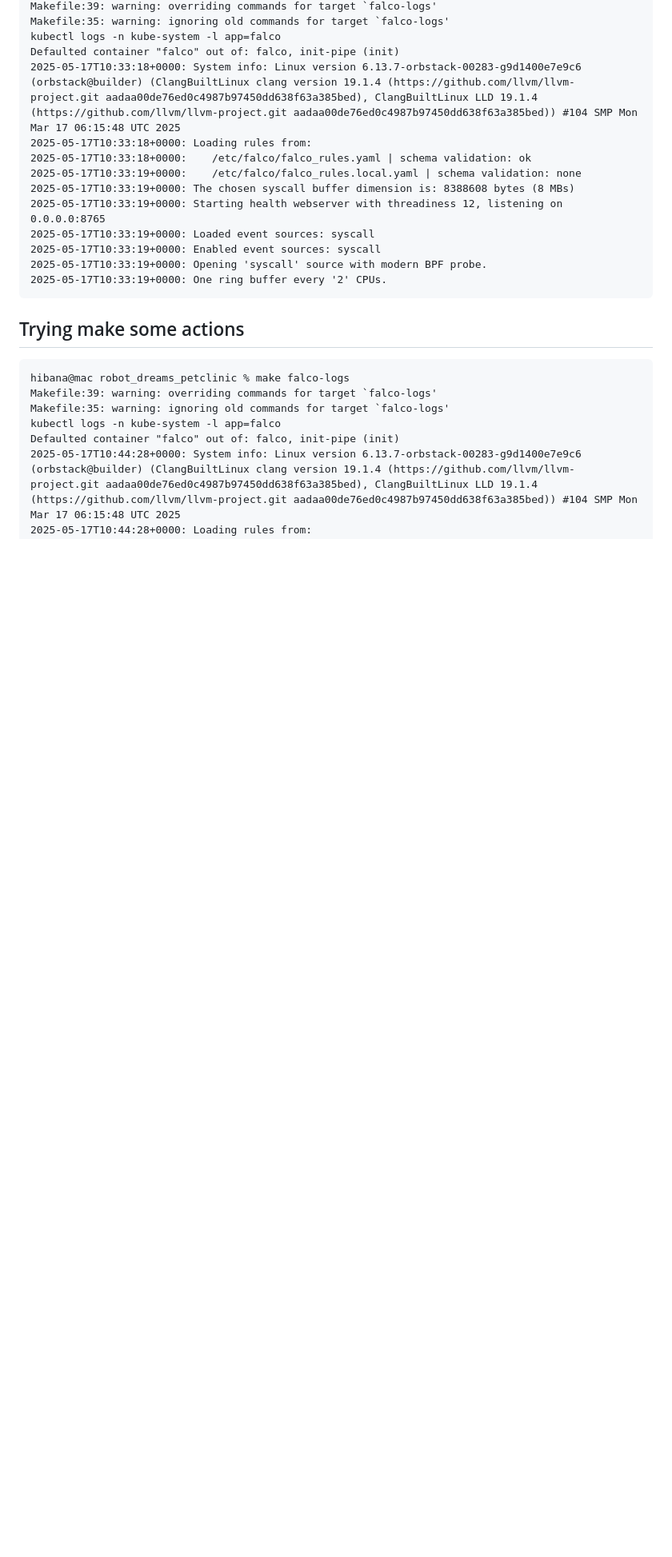
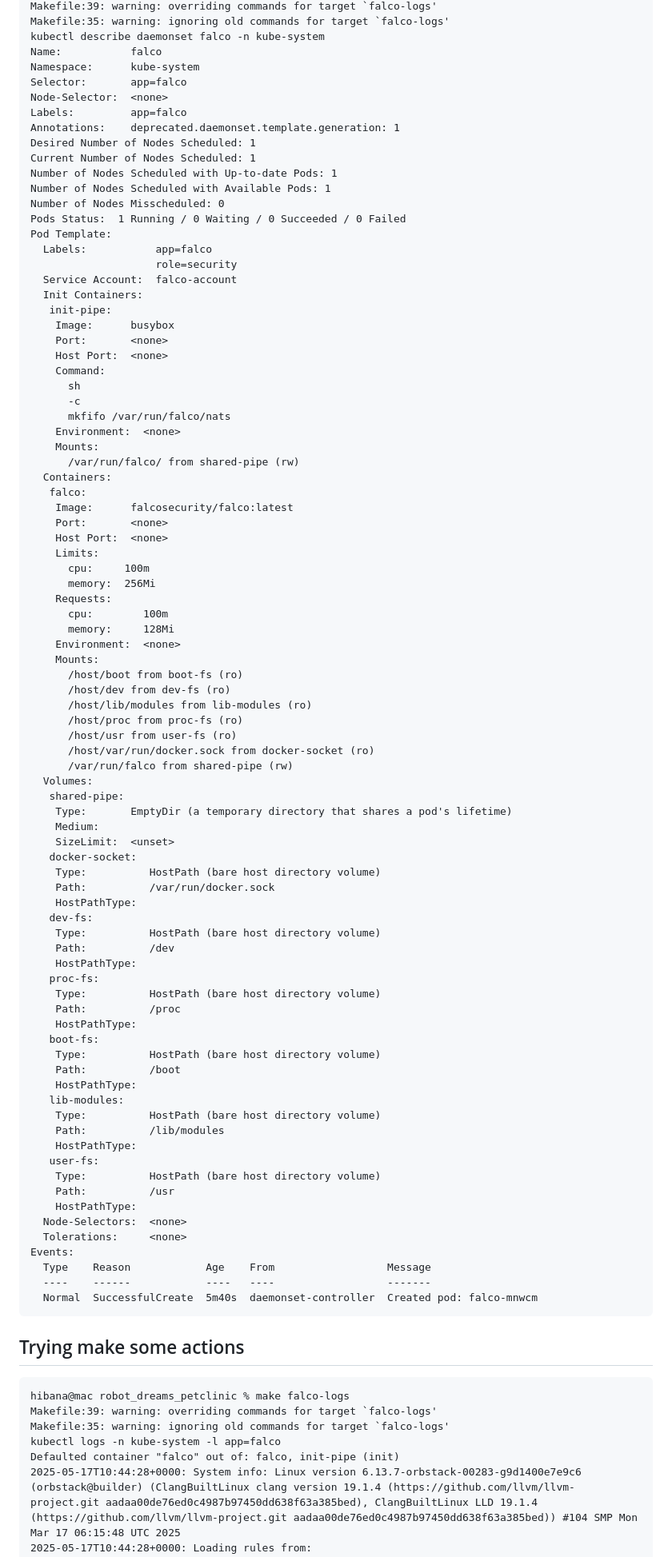
Before and after one commit to Hibanaga/robot_dreams_petclinic, a Markdown page: Readme.md, the part around one of its changes. Shown at 80% size. Rendered like a GitHub page; blank space fills up the shorter version.

Commit message:
HM-20 // Updated Readme.md

````diff
--- a/Readme.md
+++ b/Readme.md
@@ -455,17 +483,89 @@ hibana@mac robot_dreams_petclinic % make falco-logs
 Makefile:39: warning: overriding commands for target `falco-logs'
 Makefile:35: warning: ignoring old commands for target `falco-logs'
-kubectl logs -n kube-system -l app=falco
-Defaulted container "falco" out of: falco, init-pipe (init)
-2025-05-17T10:33:18+0000: System info: Linux version 6.13.7-orbstack-00283-g9d1400e7e9c6 (orbstack@builder) (ClangBuiltLinux clang version 19.1.4 (https://github.com/llvm/llvm-project.git aadaa00de76ed0c4987b97450dd638f63a385bed), ClangBuiltLinux LLD 19.1.4 (https://github.com/llvm/llvm-project.git aadaa00de76ed0c4987b97450dd638f63a385bed)) #104 SMP Mon Mar 17 06:15:48 UTC 2025
-2025-05-17T10:33:18+0000: Loading rules from:
-2025-05-17T10:33:18+0000:    /etc/falco/falco_rules.yaml | schema validation: ok
-2025-05-17T10:33:19+0000:    /etc/falco/falco_rules.local.yaml | schema validation: none
-2025-05-17T10:33:19+0000: The chosen syscall buffer dimension is: 8388608 bytes (8 MBs)
-2025-05-17T10:33:19+0000: Starting health webserver with threadiness 12, listening on 0.0.0.0:8765
-2025-05-17T10:33:19+0000: Loaded event sources: syscall
-2025-05-17T10:33:19+0000: Enabled event sources: syscall
-2025-05-17T10:33:19+0000: Opening 'syscall' source with modern BPF probe.
-2025-05-17T10:33:19+0000: One ring buffer every '2' CPUs.
+kubectl describe daemonset falco -n kube-system
+Name:           falco
+Namespace:      kube-system
+Selector:       app=falco
+Node-Selector:  <none>
+Labels:         app=falco
+Annotations:    deprecated.daemonset.template.generation: 1
+Desired Number of Nodes Scheduled: 1
+Current Number of Nodes Scheduled: 1
+Number of Nodes Scheduled with Up-to-date Pods: 1
+Number of Nodes Scheduled with Available Pods: 1
+Number of Nodes Misscheduled: 0
+Pods Status:  1 Running / 0 Waiting / 0 Succeeded / 0 Failed
+Pod Template:
+  Labels:           app=falco
+                    role=security
+  Service Account:  falco-account
+  Init Containers:
+   init-pipe:
+    Image:      busybox
+    Port:       <none>
+    Host Port:  <none>
+    Command:
+      sh
+      -c
+      mkfifo /var/run/falco/nats
+    Environment:  <none>
+    Mounts:
+      /var/run/falco/ from shared-pipe (rw)
+  Containers:
+   falco:
+    Image:      falcosecurity/falco:latest
+    Port:       <none>
+    Host Port:  <none>
+    Limits:
+      cpu:     100m
+      memory:  256Mi
+    Requests:
+      cpu:        100m
+      memory:     128Mi
+    Environment:  <none>
+    Mounts:
+      /host/boot from boot-fs (ro)
+      /host/dev from dev-fs (ro)
+      /host/lib/modules from lib-modules (ro)
+      /host/proc from proc-fs (ro)
+      /host/usr from user-fs (ro)
+      /host/var/run/docker.sock from docker-socket (ro)
+      /var/run/falco from shared-pipe (rw)
+  Volumes:
+   shared-pipe:
+    Type:       EmptyDir (a temporary directory that shares a pod's lifetime)
+    Medium:
+    SizeLimit:  <unset>
+   docker-socket:
+    Type:          HostPath (bare host directory volume)
+    Path:          /var/run/docker.sock
+    HostPathType:
+   dev-fs:
+    Type:          HostPath (bare host directory volume)
+    Path:          /dev
+    HostPathType:
+   proc-fs:
+    Type:          HostPath (bare host directory volume)
+    Path:          /proc
+    HostPathType:
+   boot-fs:
+    Type:          HostPath (bare host directory volume)
+    Path:          /boot
+    HostPathType:
+   lib-modules:
+    Type:          HostPath (bare host directory volume)
+    Path:          /lib/modules
+    HostPathType:
+   user-fs:
+    Type:          HostPath (bare host directory volume)
+    Path:          /usr
+    HostPathType:
+  Node-Selectors:  <none>
+  Tolerations:     <none>
+Events:
+  Type    Reason            Age    From                  Message
+  ----    ------            ----   ----                  -------
+  Normal  SuccessfulCreate  5m40s  daemonset-controller  Created pod: falco-mnwcm
 ```
 
 ## Trying make some actions
````
Also changed, not shown: other parts of Readme.md (+42 -14 lines).
